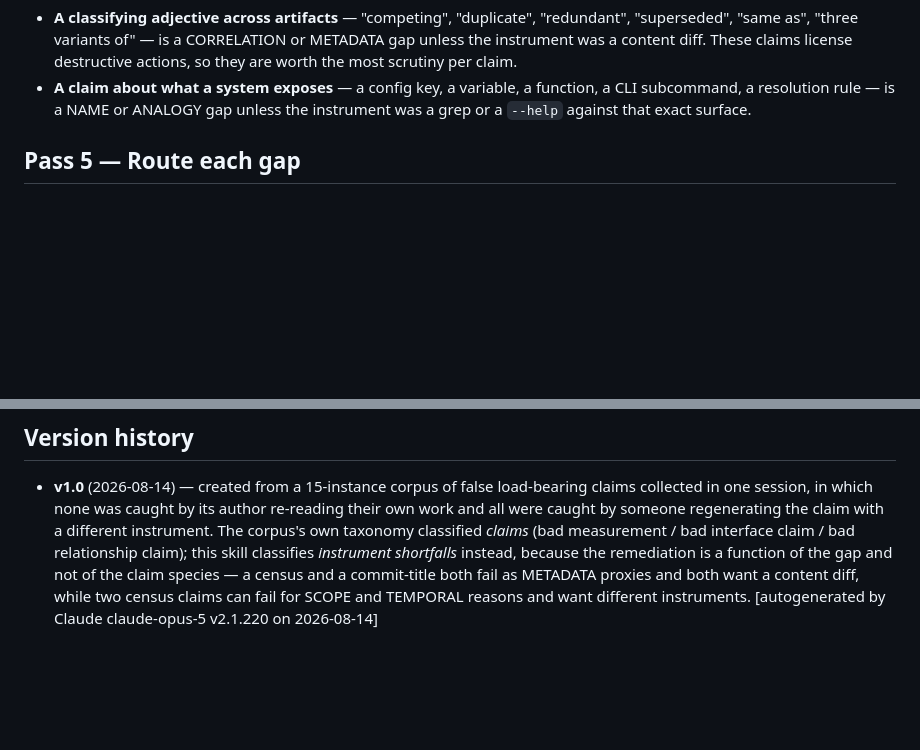
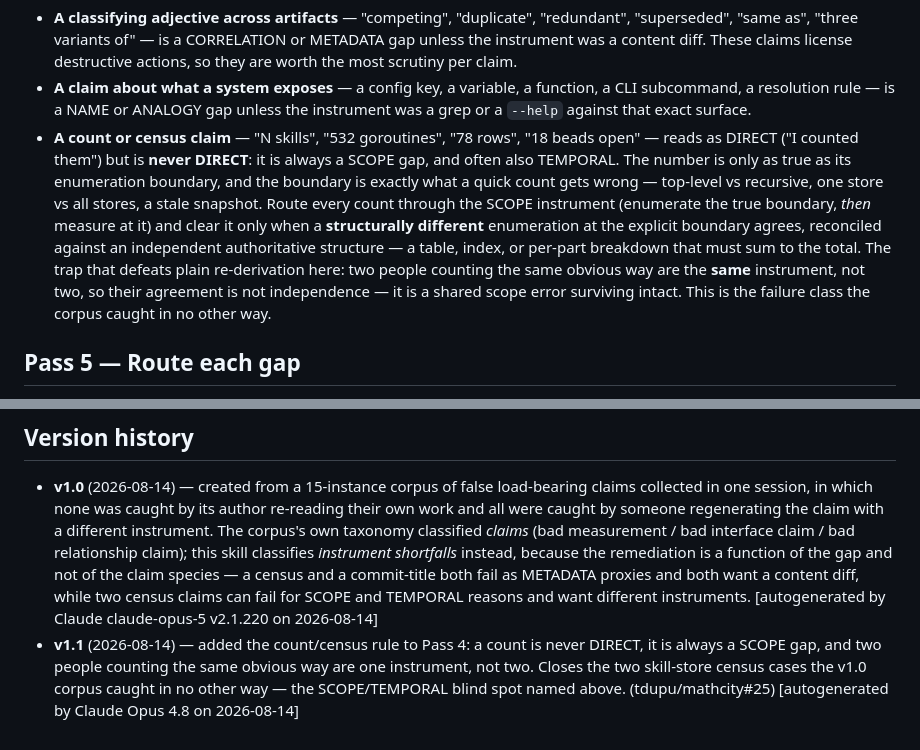
Before and after one commit to tdupu/mathcity, a Markdown page: skills/check-claims/SKILL.md, 2 parts joined by grey strips. Rendered like a GitHub page; blank space fills up the shorter version.

Commit message:
check-claims: never treat a count/census claim as DIRECT
A count claim ("N skills", "532 goroutines", "18 beads open") reads as DIRECT
— "I counted them" — so it skipped Pass 4's gap analysis entirely. But a count
is only as true as its enumeration boundary, which is exactly what a quick
count gets wrong (top-level vs recursive, one store vs all, a stale snapshot).
Worse, two agents counting the same obvious way look like independent
confirmation while sharing the identical scope error — which is how the two
skill-store census claims in the v1.0 corpus survived re-derivation uncaught.

Add a Pass 4 rule: a count/census claim is NEVER DIRECT — it is always a SCOPE
gap (often also TEMPORAL), routed through the SCOPE instrument and cleared only
when a structurally different enumeration at the explicit boundary agrees,
reconciled against an independent authoritative structure (a table/index/
breakdown that must sum to the total). Names the same-method convergence trap
explicitly. Closes the 2/16 blind spot. tdupu/mathcity#25.

[autogenerated by Claude Opus 4.8 on 2026-08-14]

```diff
--- a/skills/check-claims/SKILL.md
+++ b/skills/check-claims/SKILL.md
@@ -126,6 +126,20 @@ Two recurring shapes worth calling out, because they are the expensive ones:
 - **A claim about what a system exposes** — a config key, a variable, a
   function, a CLI subcommand, a resolution rule — is a NAME or ANALOGY gap
   unless the instrument was a grep or a `--help` against that exact surface.
+- **A count or census claim** — "N skills", "532 goroutines", "78 rows",
+  "18 beads open" — reads as DIRECT ("I counted them") but is **never DIRECT**:
+  it is always a SCOPE gap, and often also TEMPORAL. The number is only as
+  true as its enumeration boundary, and the boundary is exactly what a quick
+  count gets wrong — top-level vs recursive, one store vs all stores, a stale
+  snapshot. Route every count through the SCOPE instrument (enumerate the true
+  boundary, *then* measure at it) and clear it only when a **structurally
+  different** enumeration at the explicit boundary agrees, reconciled against
+  an independent authoritative structure — a table, index, or per-part
+  breakdown that must sum to the total. The trap that defeats plain
+  re-derivation here: two people counting the same obvious way are the **same**
+  instrument, not two, so their agreement is not independence — it is a shared
+  scope error surviving intact. This is the failure class the corpus caught in
+  no other way.
 
 ## Pass 5 — Route each gap
 
@@ -303,3 +317,9 @@ the `legit-mechanical` shape under [[check-defer]].
   both want a content diff, while two census claims can fail for SCOPE and
   TEMPORAL reasons and want different instruments.
   [autogenerated by Claude claude-opus-5 v2.1.220 on 2026-08-14]
+- **v1.1** (2026-08-14) — added the count/census rule to Pass 4: a count is
+  never DIRECT, it is always a SCOPE gap, and two people counting the same
+  obvious way are one instrument, not two. Closes the two skill-store census
+  cases the v1.0 corpus caught in no other way — the SCOPE/TEMPORAL blind spot
+  named above. (tdupu/mathcity#25)
+  [autogenerated by Claude Opus 4.8 on 2026-08-14]
```
